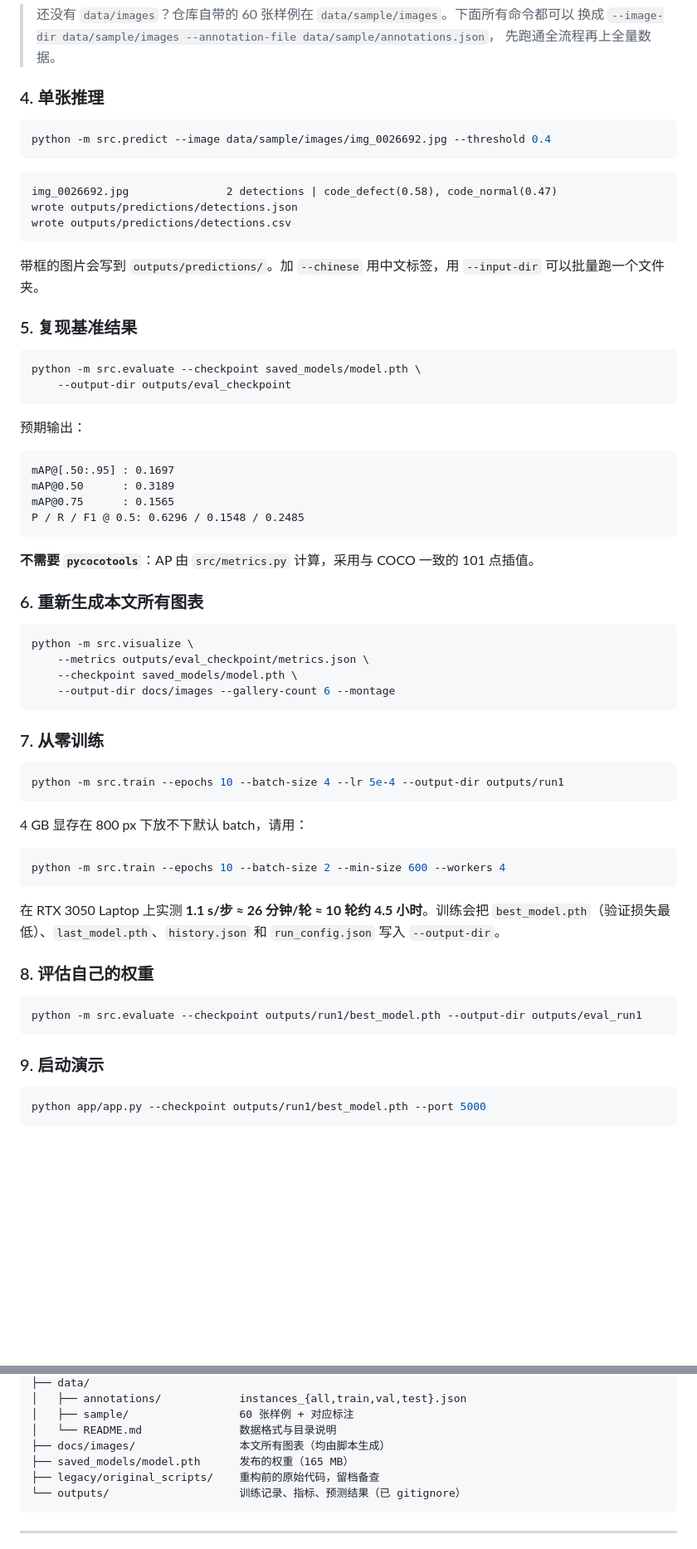
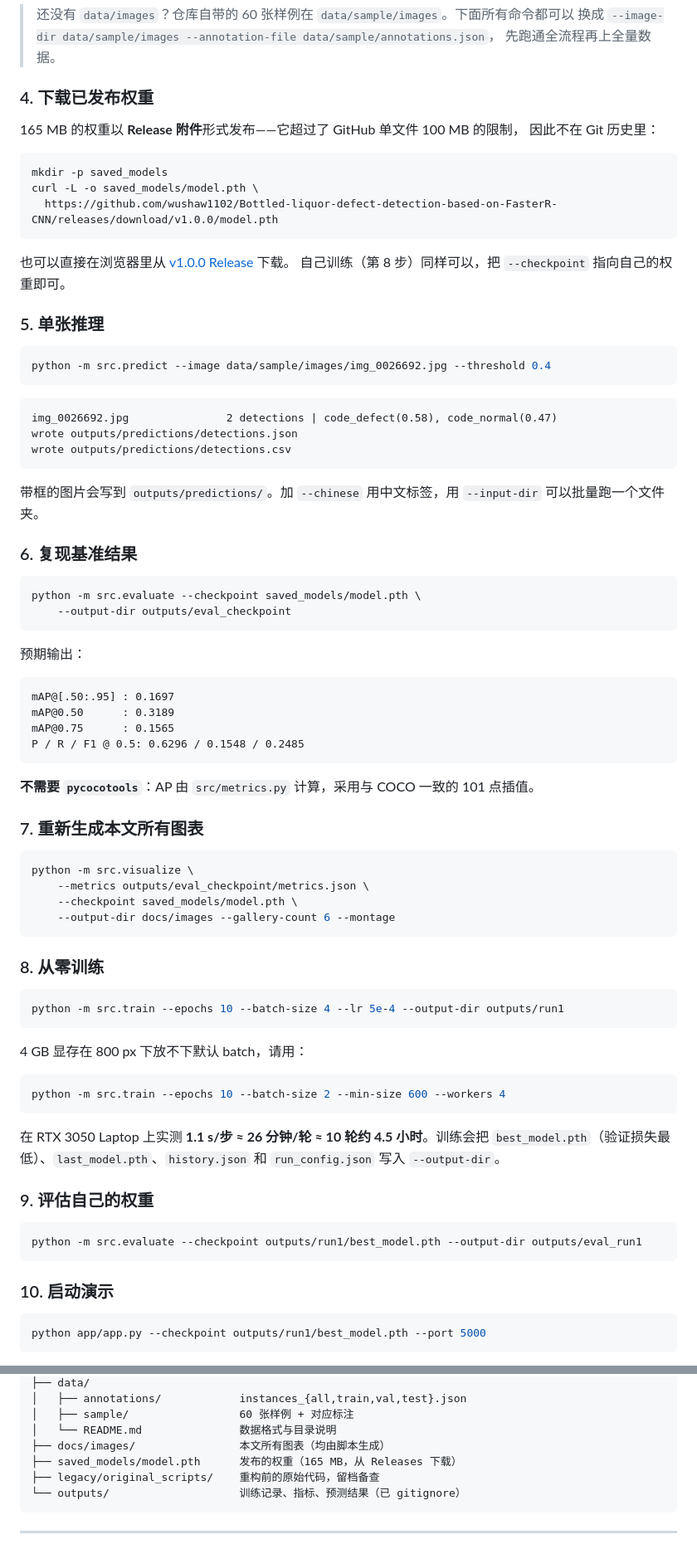
Before and after one commit to wushaw1102/Bottled-liquor-defect-detection-based-on-FasterR-CNN, a Markdown page: README.zh-CN.md, 2 parts joined by grey strips. Shown at 83% size. GitHub-like rendering; blank space fills up the shorter version.

````diff
--- a/README.zh-CN.md
+++ b/README.zh-CN.md
@@ -181,7 +183,21 @@ python scripts/prepare_dataset.py \
 > 换成 `--image-dir data/sample/images --annotation-file data/sample/annotations.json`，
 > 先跑通全流程再上全量数据。
 
-### 4. 单张推理
+### 4. 下载已发布权重
+
+165 MB 的权重以 **Release 附件**形式发布——它超过了 GitHub 单文件 100 MB 的限制，
+因此不在 Git 历史里：
+
+```bash
+mkdir -p saved_models
+curl -L -o saved_models/model.pth \
+  https://github.com/wushaw1102/Bottled-liquor-defect-detection-based-on-FasterR-CNN/releases/download/v1.0.0/model.pth
+```
+
+也可以直接在浏览器里从 [v1.0.0 Release](https://github.com/wushaw1102/Bottled-liquor-defect-detection-based-on-FasterR-CNN/releases/tag/v1.0.0) 下载。
+自己训练（第 8 步）同样可以，把 `--checkpoint` 指向自己的权重即可。
+
+### 5. 单张推理
 
 ```bash
 python -m src.predict --image data/sample/images/img_0026692.jpg --threshold 0.4
@@ -196,7 +212,7 @@ wrote outputs/predictions/detections.csv
 带框的图片会写到 `outputs/predictions/`。加 `--chinese` 用中文标签，用 `--input-dir`
 可以批量跑一个文件夹。
 
-### 5. 复现基准结果
+### 6. 复现基准结果
 
 ```bash
 python -m src.evaluate --checkpoint saved_models/model.pth \
@@ -214,7 +230,7 @@ P / R / F1 @ 0.5: 0.6296 / 0.1548 / 0.2485
 
 **不需要 `pycocotools`**：AP 由 `src/metrics.py` 计算，采用与 COCO 一致的 101 点插值。
 
-### 6. 重新生成本文所有图表
+### 7. 重新生成本文所有图表
 
 ```bash
 python -m src.visualize \
@@ -223,7 +239,7 @@ python -m src.visualize \
     --output-dir docs/images --gallery-count 6 --montage
 ```
 
-### 7. 从零训练
+### 8. 从零训练
 
 ```bash
 python -m src.train --epochs 10 --batch-size 4 --lr 5e-4 --output-dir outputs/run1
@@ -239,13 +255,13 @@ python -m src.train --epochs 10 --batch-size 2 --min-size 600 --workers 4
 `best_model.pth`（验证损失最低）、`last_model.pth`、`history.json` 和 `run_config.json`
 写入 `--output-dir`。
 
-### 8. 评估自己的权重
+### 9. 评估自己的权重
 
 ```bash
 python -m src.evaluate --checkpoint outputs/run1/best_model.pth --output-dir outputs/eval_run1
 ```
 
-### 9. 启动演示
+### 10. 启动演示
 
 ```bash
 python app/app.py --checkpoint outputs/run1/best_model.pth --port 5000
@@ -298,7 +314,7 @@ python app/app.py --checkpoint outputs/run1/best_model.pth --port 5000
 │   ├── sample/                 60 张样例 + 对应标注
 │   └── README.md               数据格式与目录说明
 ├── docs/images/                本文所有图表（均由脚本生成）
-├── saved_models/model.pth      发布的权重（165 MB）
+├── saved_models/model.pth      发布的权重（165 MB，从 Releases 下载）
 ├── legacy/original_scripts/    重构前的原始代码，留档备查
 └── outputs/                    训练记录、指标、预测结果（已 gitignore）
 ```
````
Also changed, not shown: other parts of README.zh-CN.md (+2 -0 lines), README.md (+23 -7 lines).
